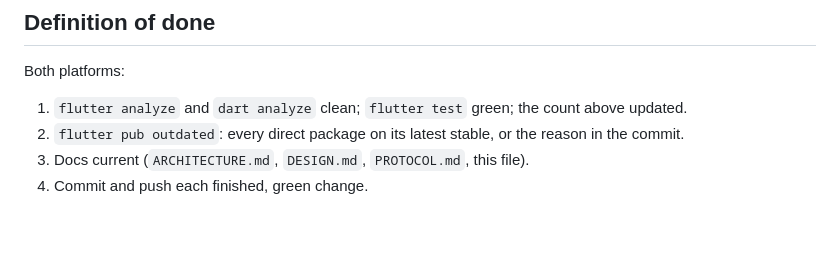
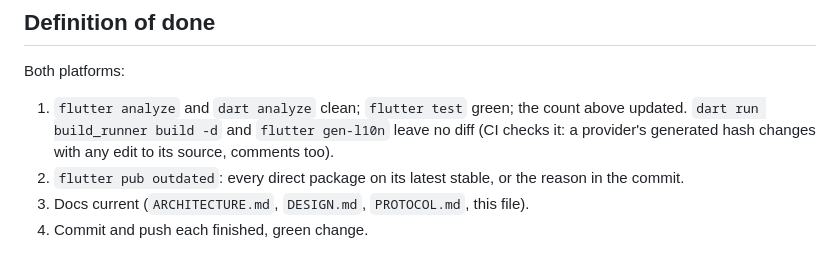
Before and after one commit to ateymoori/pomelu, a Markdown page: docs/TESTING.md, the part around the change. Rendered like a GitHub page; blank space fills up the shorter version.

Commit message:
docs(testing): generated code is part of done

```diff
--- a/docs/TESTING.md
+++ b/docs/TESTING.md
@@ -265,7 +265,9 @@ Attach the MP4 in App Store Connect → App Review → Attachment.
 Both platforms:
 
 1. `flutter analyze` and `dart analyze` clean; `flutter test` green; the count
-   above updated.
+   above updated. `dart run build_runner build -d` and `flutter gen-l10n` leave
+   no diff (CI checks it: a provider's generated hash changes with any edit to
+   its source, comments too).
 2. `flutter pub outdated`: every direct package on its latest stable, or the
    reason in the commit.
 3. Docs current (`ARCHITECTURE.md`, `DESIGN.md`, `PROTOCOL.md`, this file).
```
